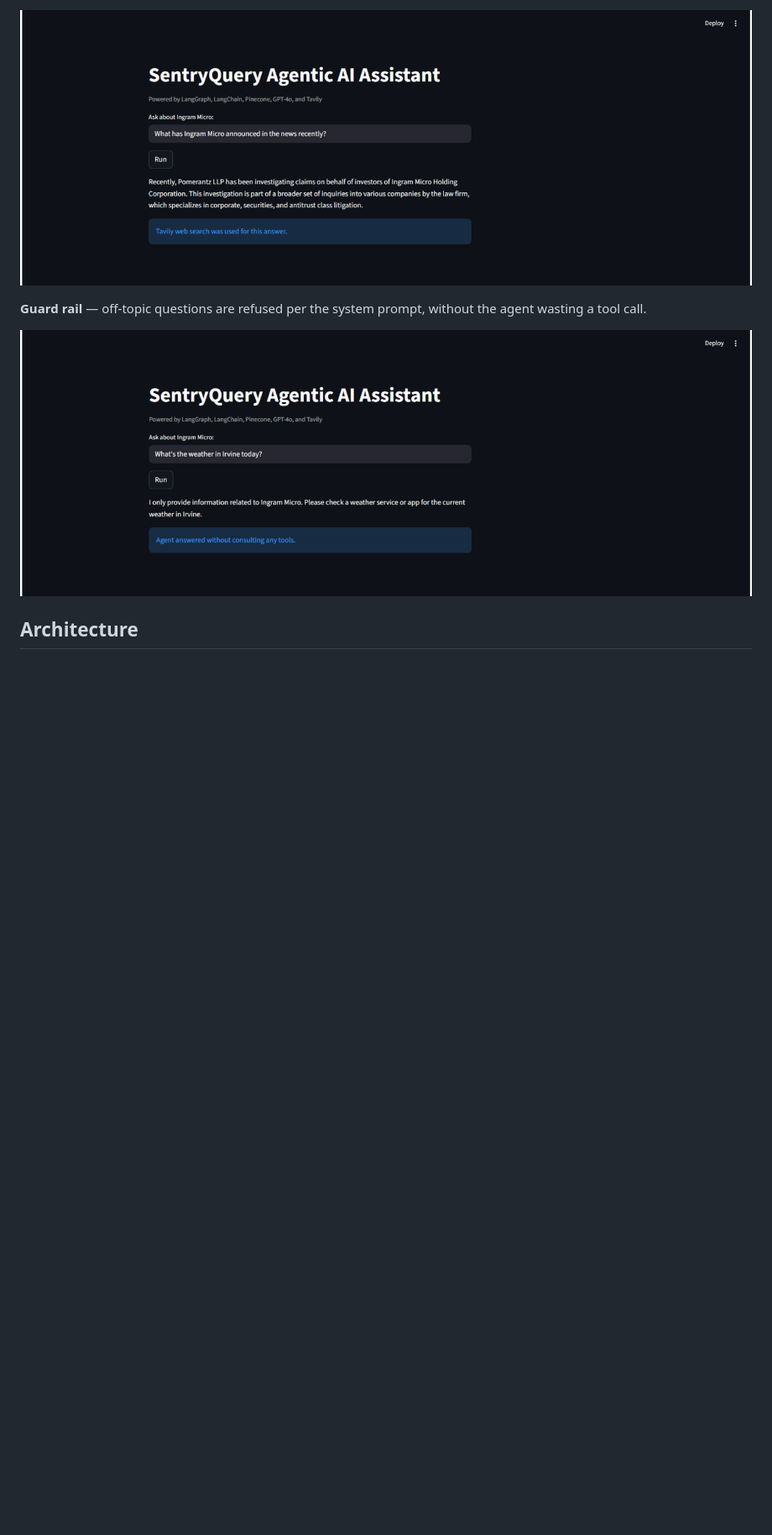
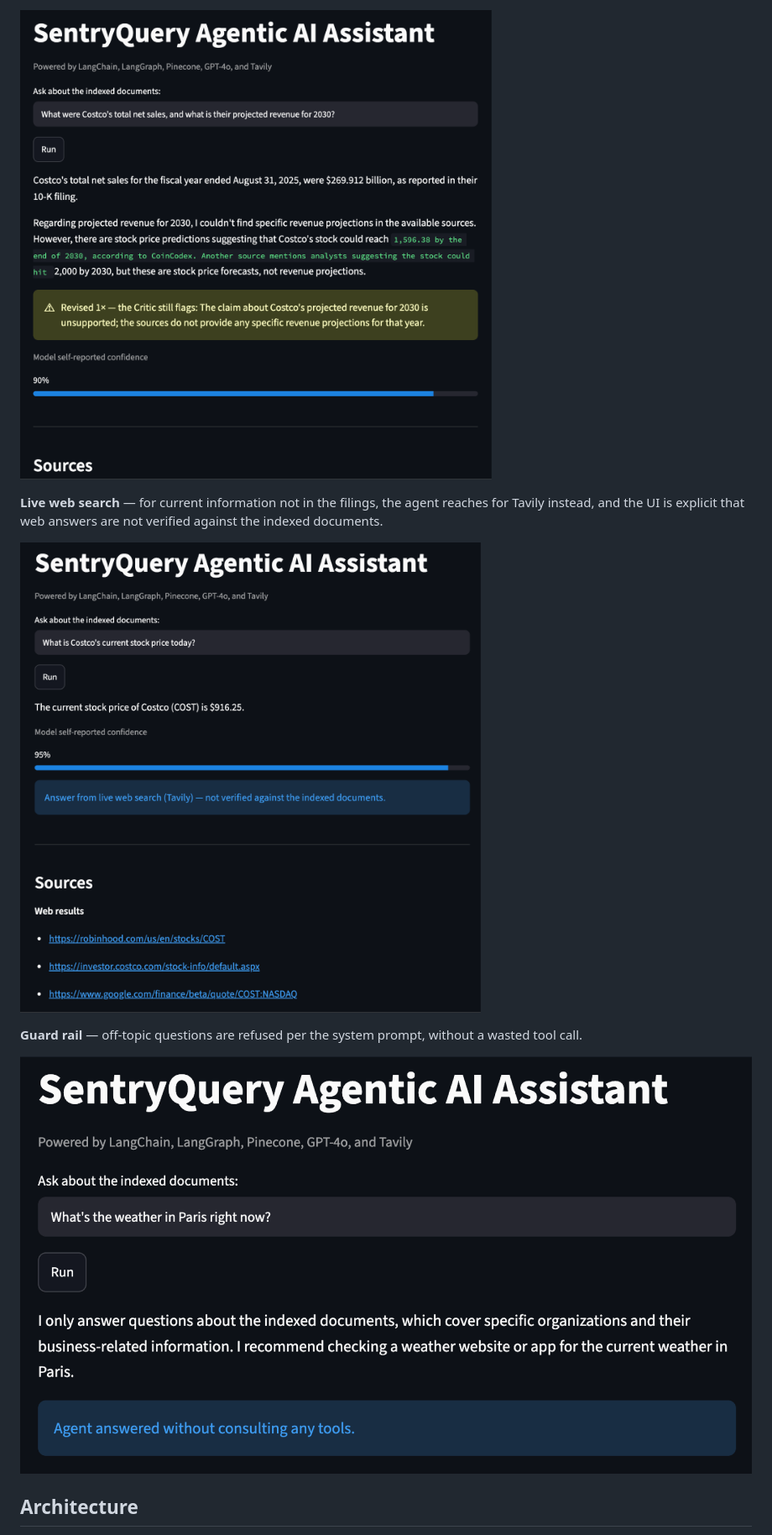
Before and after one commit to henry-hai/SentryQuery-AI, a Markdown page: README.md, the part around the change printed below. Shown: that part at 84% size. GitHub-like rendering; pictures changed too: assets/screenshots/critic-revision.png (added), assets/screenshots/guardrail-refusal.png, assets/screenshots/tavily-web-search.png; blank space fills up the shorter version.

```diff
--- a/README.md
+++ b/README.md
@@ -19,8 +24,14 @@ reaches for the Tavily web-search tool instead.
 
-![Live web search via Tavily](assets/screenshots/tavily-web-search.png)
+![The Critic flags an unsupported projection and forces a revision](assets/screenshots/critic-revision.png)
+
+**Live web search** — for current information not in the filings, the agent
+reaches for Tavily instead, and the UI is explicit that web answers are not
+verified against the indexed documents.
+
+![Live web search via Tavily with source links](assets/screenshots/tavily-web-search.png)
 
 **Guard rail** — off-topic questions are refused per the system prompt, without
-the agent wasting a tool call.
+a wasted tool call.
 
 ![Off-topic question refused](assets/screenshots/guardrail-refusal.png)
 
```
Also changed, not shown: other parts of README.md (+22 -8 lines), assets/screenshots/observability.png (added), assets/screenshots/rag-answer.png, assets/screenshots/rag-sources.png.
